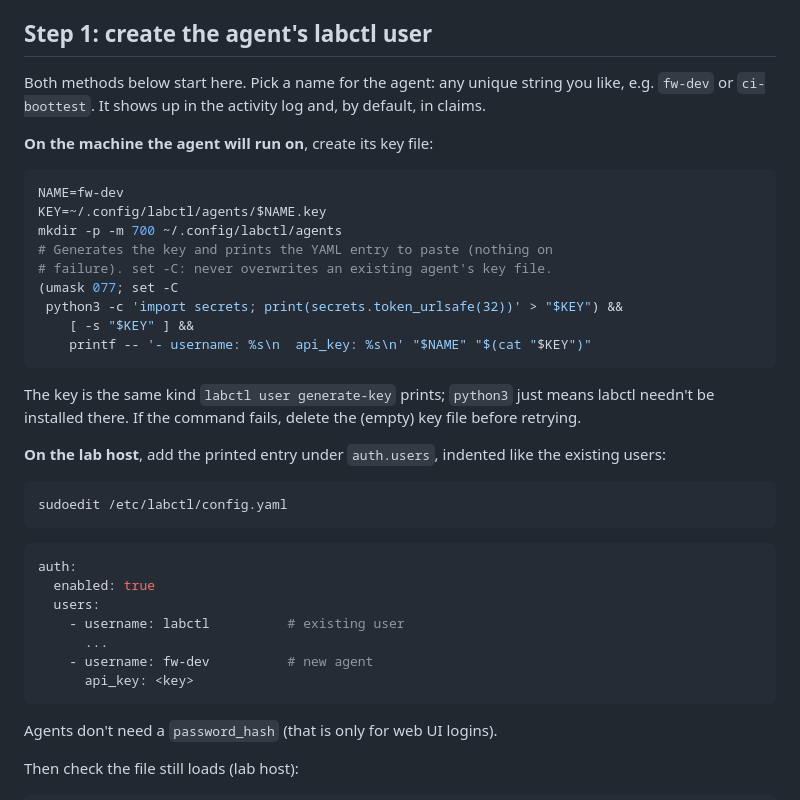
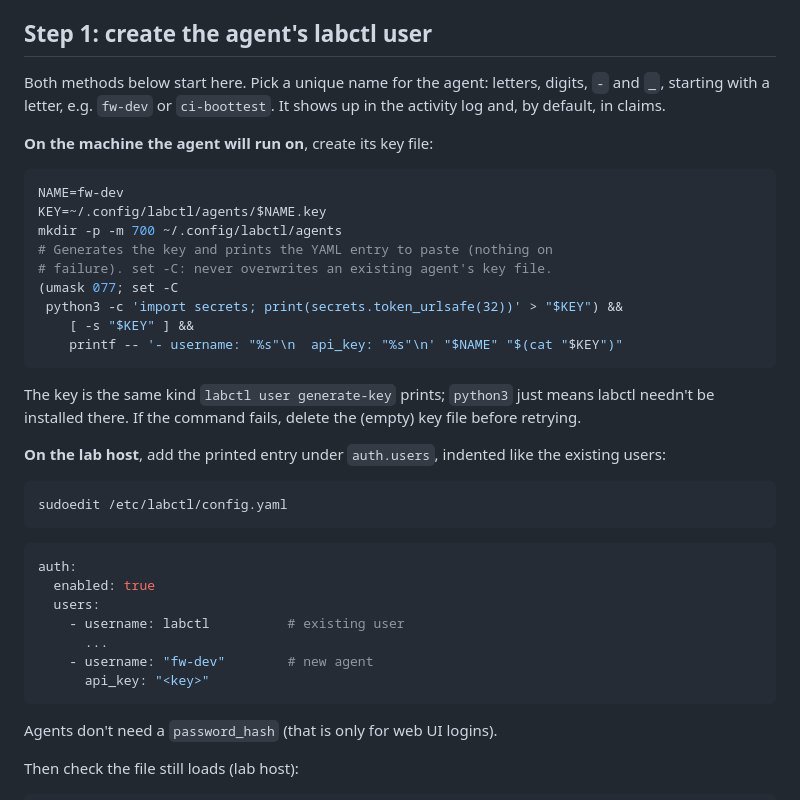
Before and after one commit to johnjezl/Embedded-Lab-Control, a Markdown page: docs/CLAUDE_CODE_AGENTS.md, the part around the change. GitHub-like rendering.

Commit message:
docs(agents): review #8 on #20 — quote the generated YAML entry, restrict agent names
Co-Authored-By: Claude Opus 5.5 <noreply@anthropic.com>

````diff
--- a/docs/CLAUDE_CODE_AGENTS.md
+++ b/docs/CLAUDE_CODE_AGENTS.md
@@ -78,8 +78,9 @@ What keys do *not* do:
 
 ## Step 1: create the agent's labctl user
 
-Both methods below start here. Pick a name for the agent: any unique
-string you like, e.g. `fw-dev` or `ci-boottest`. It shows up in the
+Both methods below start here. Pick a unique name for the agent:
+letters, digits, `-` and `_`, starting with a letter, e.g. `fw-dev` or
+`ci-boottest`. It shows up in the
 activity log and, by default, in claims.
 
 **On the machine the agent will run on**, create its key file:
@@ -93,7 +94,7 @@ mkdir -p -m 700 ~/.config/labctl/agents
 (umask 077; set -C
  python3 -c 'import secrets; print(secrets.token_urlsafe(32))' > "$KEY") &&
     [ -s "$KEY" ] &&
-    printf -- '- username: %s\n  api_key: %s\n' "$NAME" "$(cat "$KEY")"
+    printf -- '- username: "%s"\n  api_key: "%s"\n' "$NAME" "$(cat "$KEY")"
 ```
 
 The key is the same kind `labctl user generate-key` prints; `python3`
@@ -113,8 +114,8 @@ auth:
   users:
     - username: labctl          # existing user
       ...
-    - username: fw-dev          # new agent
-      api_key: <key>
+    - username: "fw-dev"        # new agent
+      api_key: "<key>"
 ```
 
 Agents don't need a `password_hash` (that is only for web UI logins).
````
